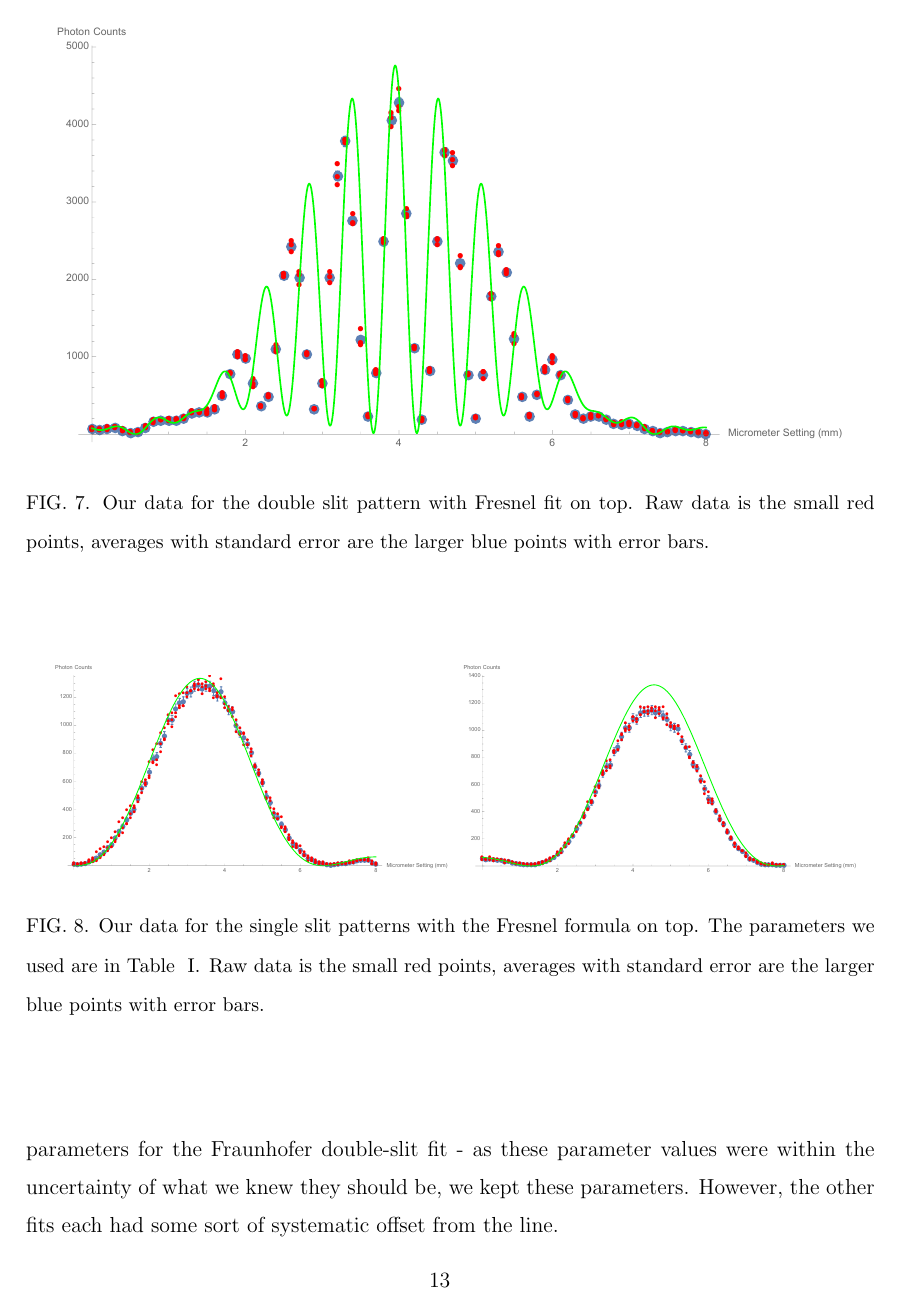
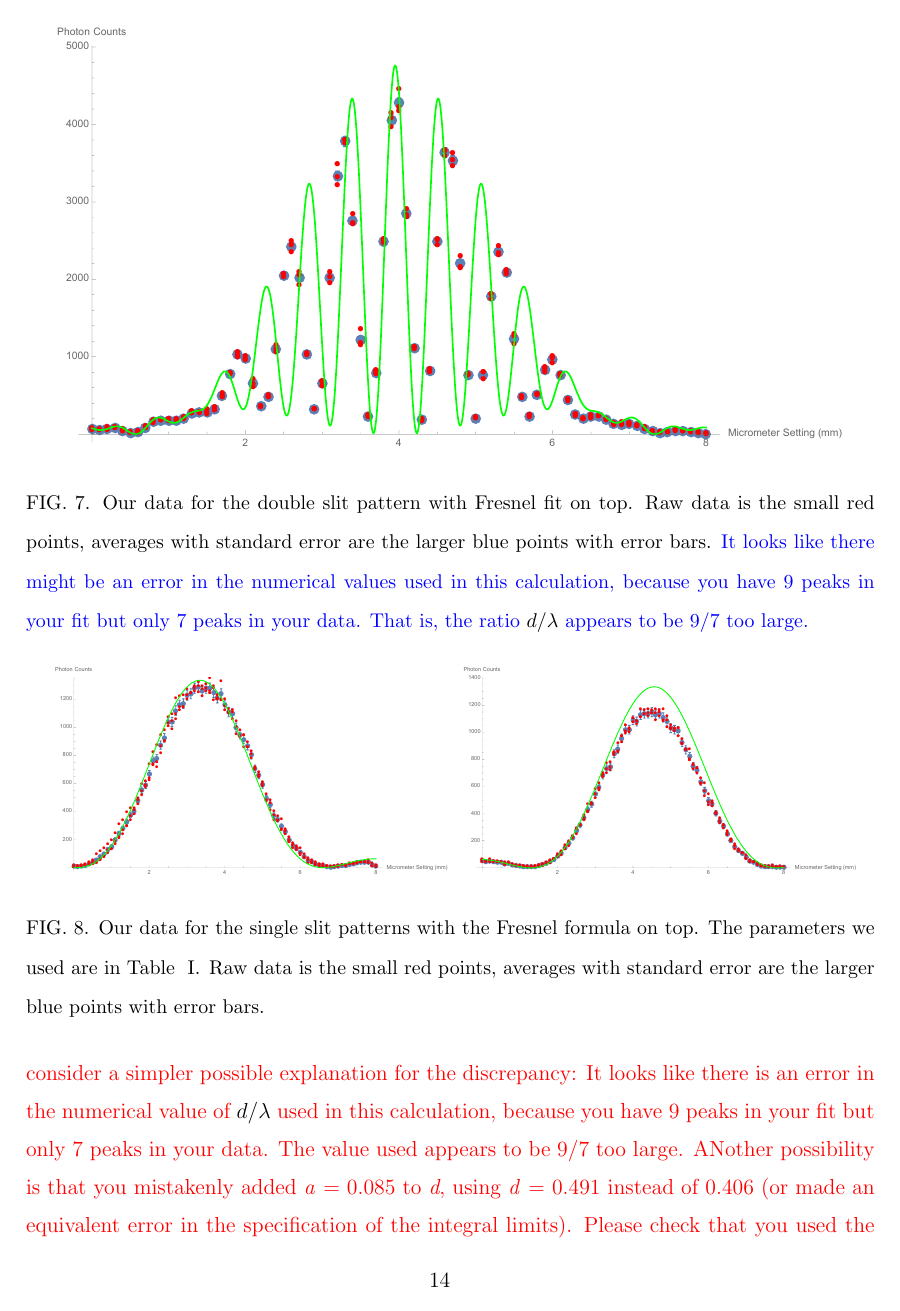
Before and after one commit to e5mulder/PhotonInterferenceLab, a LaTeX paper (Paper/Photon_Interference.tex): page 13 of 17 before the commit and page 14 of 17 after it. The pictures show the PDF file Paper/Photon_Interference.pdf that the author committed with the source.

Commit message:
finished comments on analysis

```diff
--- a/Paper/Photon_Interference.tex
+++ b/Paper/Photon_Interference.tex
@@ -224,7 +230,7 @@ The parameters have the same meanings as in the Fraunhofer model, with the addit
 \begin{figure}[h!]
 \centering
 \includegraphics[width=6in]{double_slit_Fresnel_plot.pdf}
-\caption{Our data for the double slit pattern with Fresnel fit on top.  Raw data is the small red points, averages with standard error are the larger blue points with error bars. }
+\caption{Our data for the double slit pattern with Fresnel fit on top.  Raw data is the small red points, averages with standard error are the larger blue points with error bars. \textcolor{blue}{It looks like there might be an error in the numerical values used in this calculation, because you have 9 peaks in your fit but only 7 peaks in your data. That is, the ratio }$d/{\lambda}$ \textcolor{blue}{appears to be 9/7 too large.}}
 \label{double_slit_Fresnel_plot}
 \end{figure}
 
@@ -263,7 +269,9 @@ After fitting our data, we computed the reduced chi-square value for each fit (s
 
 \section{Discussion}
 
-Our biggest question with this experiment was why, while we obtained clear data of the interference patterns, these results deviated from the theoretical models, sometimes by a great amount.  In particular the Fresnel model could not be made to fit our data very well, even with the best estimations of our parameters, but considering that we were far from the regime of the Fresnel model, we did not find this to be too strange. In addition, we observed that the Fresnel model fit very well at the very edges of our pattern:  it was able to follow the subtle bumps and wiggles of that region.  The Fresnel model also replicated the "wavy offset" of our minima, while the Fraunhofer model had each minima come down to zero.  This offset was several times too large to be attributed to our background noise, so it is likely due to some characteristics of the Fresnel model which the Fraunhofer model approximated away.  The Fraunhofer model did better in the middle- around the more defined light and dark fringes.  The Fresnel model does not fit the inner light and dark fringes at all.  It fits the most central bright fringe, and then is offset from the rest of the bright fringes (the fit peaks are too narrow, and so there are more in the same space).  We are not exactly sure why this is so, but we have a few speculations.    The Fraunhofer model is designed to take advantage of the wave nature of light, and is not equipped to handle any 'edge effects' resulting due to the finite nature of the detector slit.  The Fresnel model, on the other hand, is a sum over all paths from the source to the detector, and is more equipped to take into account imperfect paths and imperfections around the edges of the pattern.   However, we were far off from the Fresnel regime and close to the Fraunhofer regime, so that might explain how the Fraunhofer model fit very well our central interference pattern and Fresnel did not - overall, our graphs and reduced chi-square values agree better with the Fraunhofer model than with the Fresnel model.  \cite{teachspin}
+Our biggest question with this experiment was why, while we obtained clear data of the interference patterns, these results deviated from the theoretical models, sometimes by a great amount.  In particular the Fresnel model could not be made to fit our data very well, even with the best estimations of our parameters, but considering that we were far from the regime of the Fresnel model, we did not find this to be too strange. \textcolor{red}{I think you should first consider a simpler possible explanation for the discrepancy: It looks like there is an error in the numerical value of }$d/{\lambda}$ \textcolor{red}{used in this calculation, because you have 9 peaks in your fit but only 7 peaks in your data. The value used appears to be 9/7 too large. ANother possibility is that you mistakenly added \textit{a}  = 0.085 to \textit{d},  using \textit{d} = 0.491 instead of 0.406 (or made an equivalent error in the specification of the integral limits).  Please check that you used the same value for \textit{d}, \textit{a} and }$\lambda$ \textcolor{red}{in your Fresnel fit that you used in your Fraunhofer fit, and that you defined the ranges of the integrals properly for the Fresnel fit. }
+
+In addition, we observed that the Fresnel model fit very well at the very edges of our pattern:  it was able to follow the subtle bumps and wiggles of that region.  The Fresnel model also replicated the "wavy offset" of our minima, while the Fraunhofer model had each minima come down to zero.  This offset was several times too large to be attributed to our background noise, so it is likely due to some characteristics of the Fresnel model which the Fraunhofer model approximated away.  The Fraunhofer model did better in the middle- around the more defined light and dark fringes.  The Fresnel model does not fit the inner light and dark fringes at all.  It fits the most central bright fringe, and then is offset from the rest of the bright fringes (the fit peaks are too narrow, and so there are more in the same space).  We are not exactly sure why this is so, but we have a few speculations.    The Fraunhofer model is designed to take advantage of the wave nature of light, and is not equipped to handle any 'edge effects' resulting due to the finite nature of the detector slit.  The Fresnel model, on the other hand, is a sum over all paths from the source to the detector, and is more equipped to take into account imperfect paths and imperfections around the edges of the pattern.   However, we were far off from the Fresnel regime and close to the Fraunhofer regime, so that might explain how the Fraunhofer model fit very well our central interference pattern and Fresnel did not - overall, our graphs and reduced chi-square values agree better with the Fraunhofer model than with the Fresnel model.  \cite{teachspin}
 
 In order to gauge better the fits of the models to the experimental data, we would want to repeat this experiment using smaller incremental turns of the micrometer.  There are large gaps in our plotted fits that could be closed with tighter measurements.  We possibly would want to turn the micrometer by .05 mm instead of .1 mm increments.  We would also want to more precisely measure ourselves the parameters that went into our Fraunhofer and Fresnel fits:  slit width (a), slit separation (d), and the distances from the different slits to the detector slit ($D_{1} and D_{2}$), rather than relying on the uncertain reported values from the Two-Slit Interference, One Photon at a Time manual.  We could also gauge some error estimates for these values and propagate them, in our fits, so our fits would themselves have an error range.
 
```
Also changed, not shown: Paper/Photon_Interference.pdf, Paper/Photon_Interference.tex (8 more changed lines), 3 other files.
